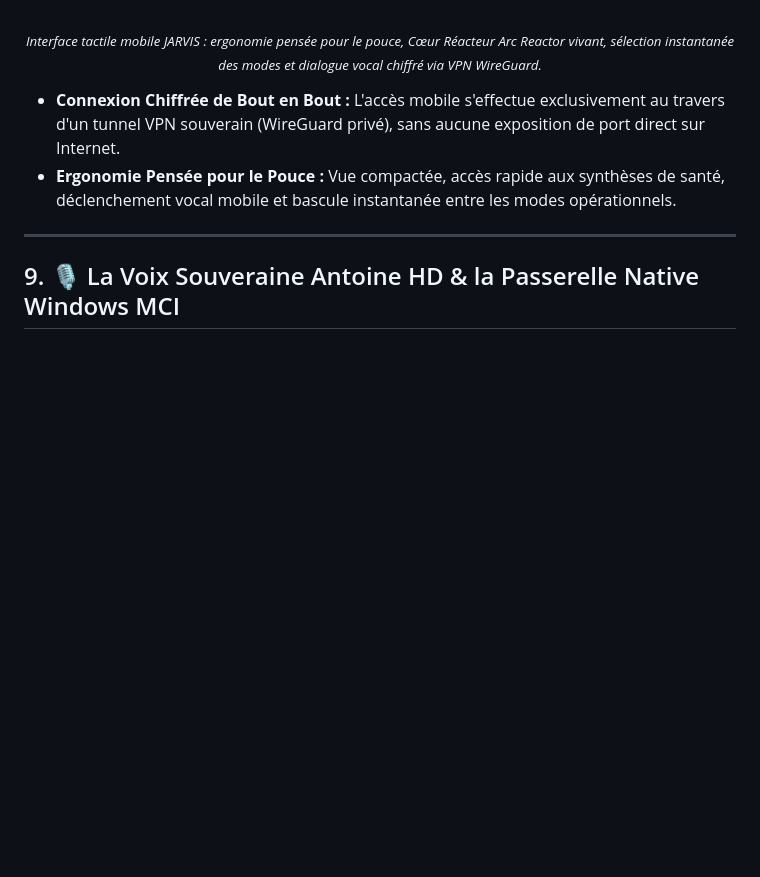
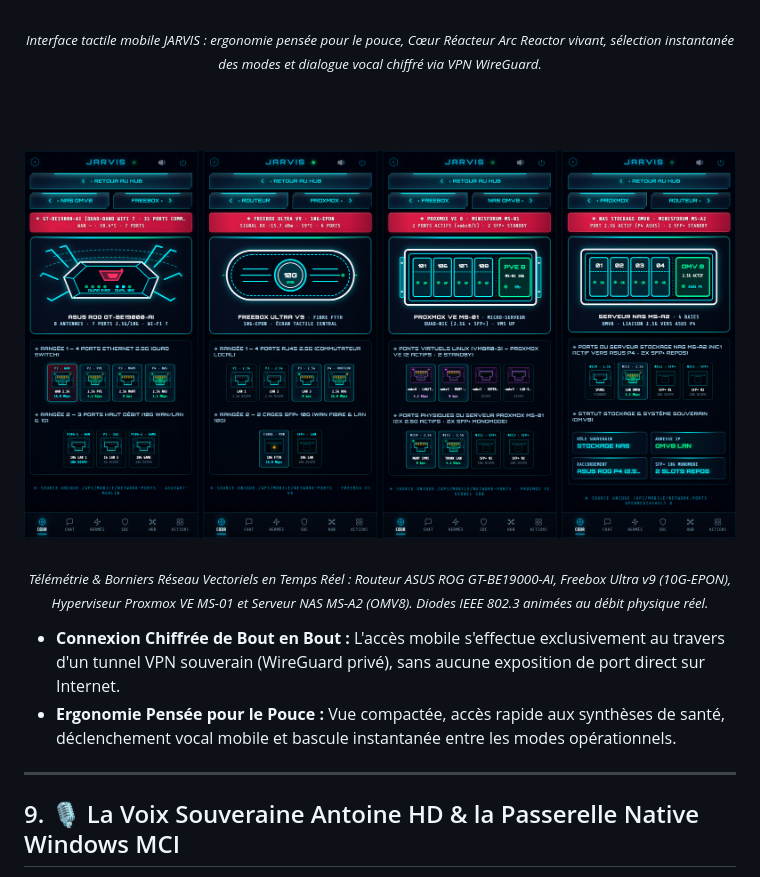
Before and after one commit to 0xCyberLiTech/JARVIS, a Markdown page: README.md, the part around the change. Rendered like a GitHub page; pictures changed too: assets/jarvis-mobile-network-quad.png (added); blank space fills up the shorter version.

Commit message:
docs(readme): integration panorama 4 borniers reseau mobile section 8

```diff
--- a/README.md
+++ b/README.md
@@ -296,6 +296,12 @@ Parce qu'un centre de commande doit rester joignable en toute circonstance, JARV
 
 <br/><sub><em>Interface tactile mobile JARVIS : ergonomie pensée pour le pouce, Cœur Réacteur Arc Reactor vivant, sélection instantanée des modes et dialogue vocal chiffré via VPN WireGuard.</em></sub>
 
+<br/><br/>
+
+<img src="assets/jarvis-mobile-network-quad.png" alt="Hub Réseau Mobile JARVIS — Routeur ASUS ROG, Freebox Ultra v9, Proxmox VE MS-01, Serveur NAS MS-A2" width="100%" style="border-radius: 12px; border: 1px solid rgba(0, 240, 255, 0.3); box-shadow: 0 8px 30px rgba(0,0,0,0.6);"/>
+
+<br/><sub><em>Télémétrie & Borniers Réseau Vectoriels en Temps Réel : Routeur ASUS ROG GT-BE19000-AI, Freebox Ultra v9 (10G-EPON), Hyperviseur Proxmox VE MS-01 et Serveur NAS MS-A2 (OMV8). Diodes IEEE 802.3 animées au débit physique réel.</em></sub>
+
 </div>
 
 * **Connexion Chiffrée de Bout en Bout :** L'accès mobile s'effectue exclusivement au travers d'un tunnel VPN souverain (WireGuard privé), sans aucune exposition de port direct sur Internet.
```
